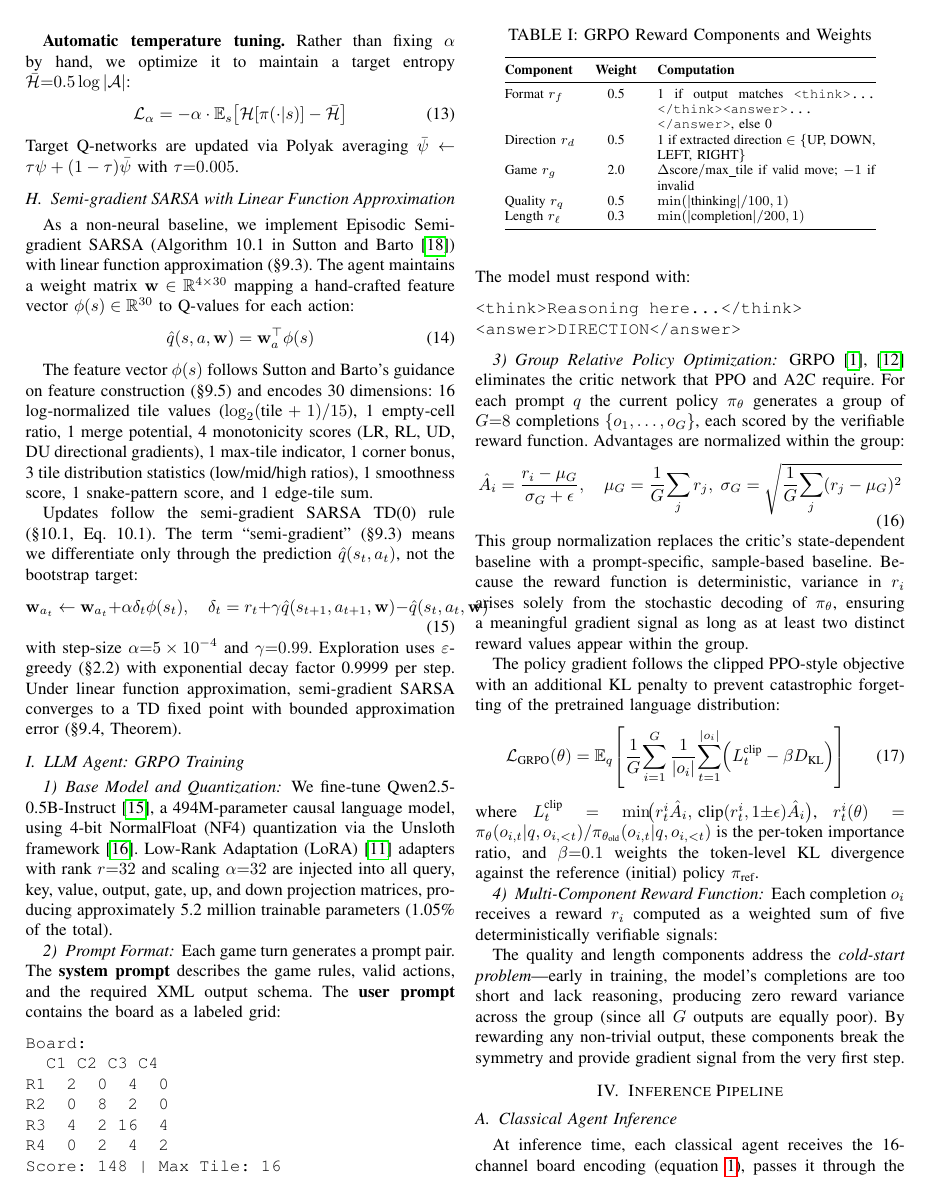
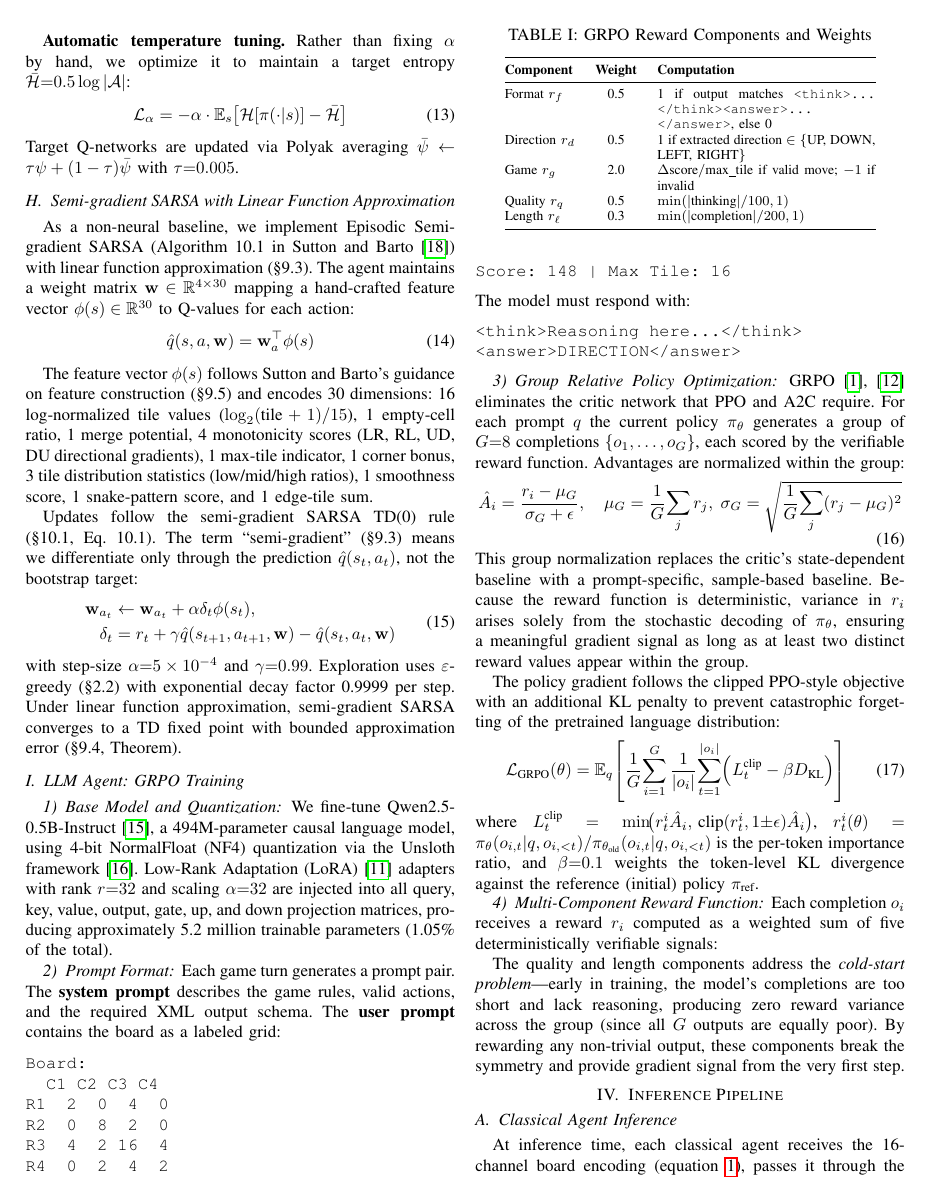
Before and after one commit to shrirag10/2048-RLVR, a LaTeX paper (report/main.tex): page 4 of 8. Compiled offline with pdfLaTeX.

Commit message:
fix: resolve all Overfull hbox warnings in main.tex
- Split SARSA update equation into two lines via 'split' environment
- Wrapped Classical Results table (Tab IV) with resizebox
- Wrapped Cross-Method Comparison table (Tab VI) with resizebox
- All 3 PDFs recompiled: zero Overfull warnings

```diff
--- a/report/main.tex
+++ b/report/main.tex
@@ -224,7 +224,10 @@ The feature vector $\phi(s)$ follows Sutton and Barto's guidance on feature cons
 
 Updates follow the semi-gradient SARSA TD(0) rule (\S10.1, Eq.~10.1). The term ``semi-gradient'' (\S9.3) means we differentiate only through the prediction $\hat{q}(s_t,a_t)$, not the bootstrap target:
 \begin{equation}
-    \mathbf{w}_{a_t}\leftarrow\mathbf{w}_{a_t}+\alpha\delta_t\phi(s_t),\quad \delta_t=r_t+\gamma\hat{q}(s_{t+1},a_{t+1},\mathbf{w})-\hat{q}(s_t,a_t,\mathbf{w})
+\begin{split}
+    \mathbf{w}_{a_t}&\leftarrow\mathbf{w}_{a_t}+\alpha\delta_t\phi(s_t),\\
+    \delta_t &= r_t+\gamma\hat{q}(s_{t+1},a_{t+1},\mathbf{w})-\hat{q}(s_t,a_t,\mathbf{w})
+\end{split}
 \end{equation}
 with step-size $\alpha{=}5\times10^{-4}$ and $\gamma{=}0.99$. Exploration uses $\varepsilon$-greedy (\S2.2) with exponential decay factor 0.9999 per step. Under linear function approximation, semi-gradient SARSA converges to a TD fixed point with bounded approximation error (\S9.4, Theorem).
 
```
Also changed, not shown: report/main.pdf, report/poster_a3.pdf, report/poster_visual.pdf, report/main.tex (4 more changed lines).
